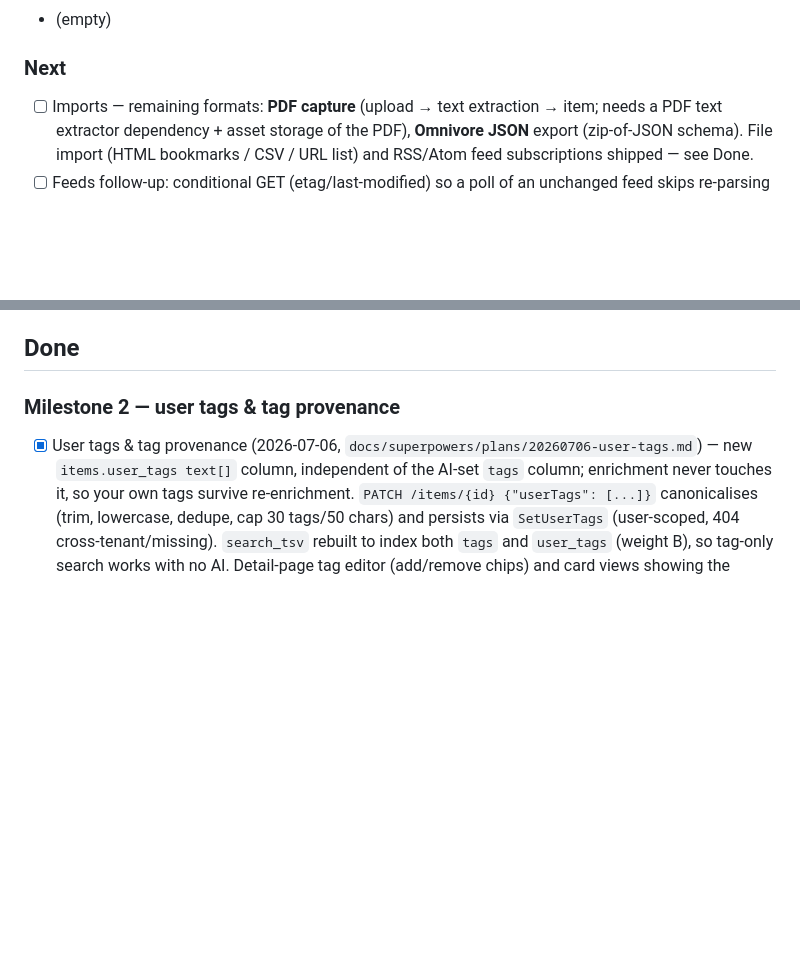
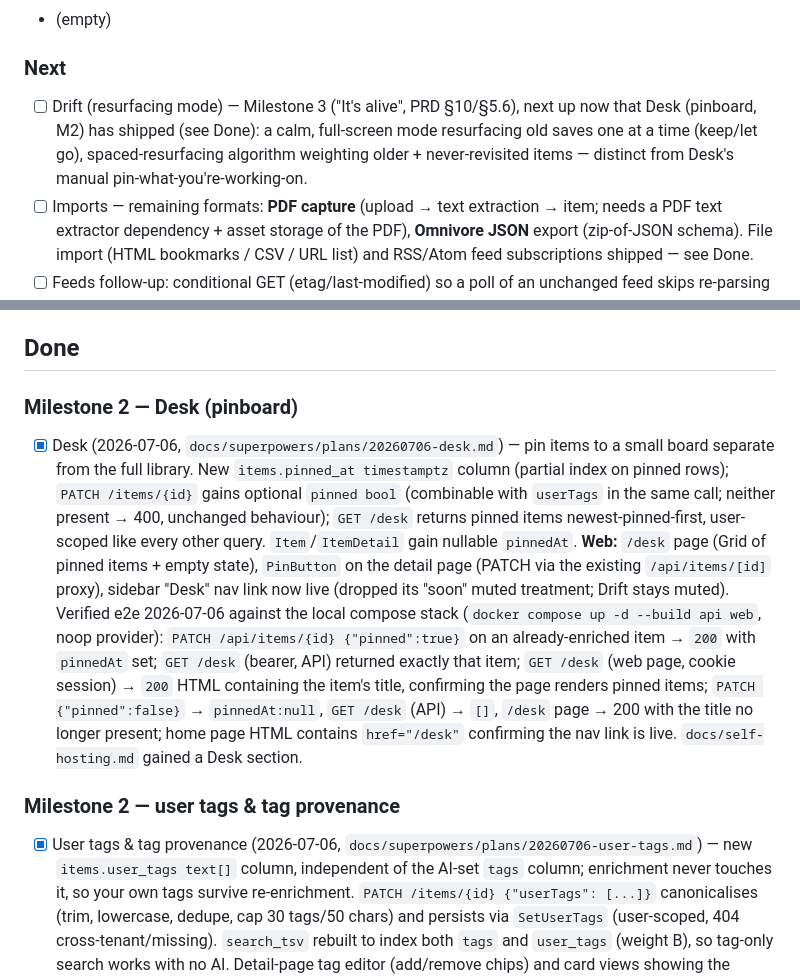
Before and after one commit to Rohithgilla12/open-mind, a Markdown page: TODO.md, 2 parts joined by grey strips. GitHub-like rendering; blank space fills up the shorter version.

```diff
--- a/TODO.md
+++ b/TODO.md
@@ -10,6 +10,7 @@
 - (empty)
 
 ### Next
+- [ ] Drift (resurfacing mode) — Milestone 3 ("It's alive", PRD §10/§5.6), next up now that Desk (pinboard, M2) has shipped (see Done): a calm, full-screen mode resurfacing old saves one at a time (keep/let go), spaced-resurfacing algorithm weighting older + never-revisited items — distinct from Desk's manual pin-what-you're-working-on.
 - [ ] Imports — remaining formats: **PDF capture** (upload → text extraction → item; needs a PDF text extractor dependency + asset storage of the PDF), **Omnivore JSON** export (zip-of-JSON schema). File import (HTML bookmarks / CSV / URL list) and RSS/Atom feed subscriptions shipped — see Done.
 - [ ] Feeds follow-up: conditional GET (etag/last-modified) so a poll of an unchanged feed skips re-parsing the body — nice-to-have, not required for correctness (dedup already makes re-polls idempotent).
 - [ ] Search results don't carry `userTags` — `internal/search/search.sql` selects explicit columns and its row structs have no `user_tags` field, so `/search` responses always show `userTags: []` on the nested item even when the item matched via a user tag (same known gap as the palette field). Add the column to the search queries.
@@ -24,6 +25,9 @@
 - [ ] Real auth (multi-user) — replaces OPENMIND_TOKEN single-user mode. **Deferred to laptop session (2026-07-04)**; schema is already multi-tenant, so this is login/accounts work, not a data-model change.
 
 ## Done
+
+### Milestone 2 — Desk (pinboard)
+- [x] Desk (2026-07-06, `docs/superpowers/plans/20260706-desk.md`) — pin items to a small board separate from the full library. New `items.pinned_at timestamptz` column (partial index on pinned rows); `PATCH /items/{id}` gains optional `pinned bool` (combinable with `userTags` in the same call; neither present → 400, unchanged behaviour); `GET /desk` returns pinned items newest-pinned-first, user-scoped like every other query. `Item`/`ItemDetail` gain nullable `pinnedAt`. **Web:** `/desk` page (Grid of pinned items + empty state), `PinButton` on the detail page (PATCH via the existing `/api/items/[id]` proxy), sidebar "Desk" nav link now live (dropped its "soon" muted treatment; Drift stays muted). Verified e2e 2026-07-06 against the local compose stack (`docker compose up -d --build api web`, noop provider): `PATCH /api/items/{id} {"pinned":true}` on an already-enriched item → `200` with `pinnedAt` set; `GET /desk` (bearer, API) returned exactly that item; `GET /desk` (web page, cookie session) → `200` HTML containing the item's title, confirming the page renders pinned items; `PATCH {"pinned":false}` → `pinnedAt:null`, `GET /desk` (API) → `[]`, `/desk` page → 200 with the title no longer present; home page HTML contains `href="/desk"` confirming the nav link is live. `docs/self-hosting.md` gained a Desk section.
 
 ### Milestone 2 — user tags & tag provenance
 - [x] User tags & tag provenance (2026-07-06, `docs/superpowers/plans/20260706-user-tags.md`) — new `items.user_tags text[]` column, independent of the AI-set `tags` column; enrichment never touches it, so your own tags survive re-enrichment. `PATCH /items/{id} {"userTags": [...]}` canonicalises (trim, lowercase, dedupe, cap 30 tags/50 chars) and persists via `SetUserTags` (user-scoped, 404 cross-tenant/missing). `search_tsv` rebuilt to index both `tags` and `user_tags` (weight B), so tag-only search works with no AI. Detail-page tag editor (add/remove chips) and card views showing the deduped union of AI + user tags shipped in web. Verified e2e 2026-07-06 against the local compose stack (`docker compose up -d --build api web`, noop provider): saved `danluu.com/why-benchmark/`, `PATCH /items/{id} {"userTags":["Mine","favourite","mine"]}` → `200` with `userTags` canonicalised to `["mine","favourite"]`; `GET` the item confirmed persistence and that AI `tags` stayed a separate (empty, noop) field; `GET /search?q=mine` returned the item (proves `user_tags` feeds `search_tsv`) — **found and documented, not fixed here:** `q=favourite` did *not* match due to a pre-existing `array_to_tsvector` stemming-mismatch bug (see Next), and the nested item in search results always shows `userTags:[]` because `search.sql` doesn't select the column (see Next). Import tag preservation covered below.
```
Also changed, not shown: docs/self-hosting.md (+8 -0 lines).
